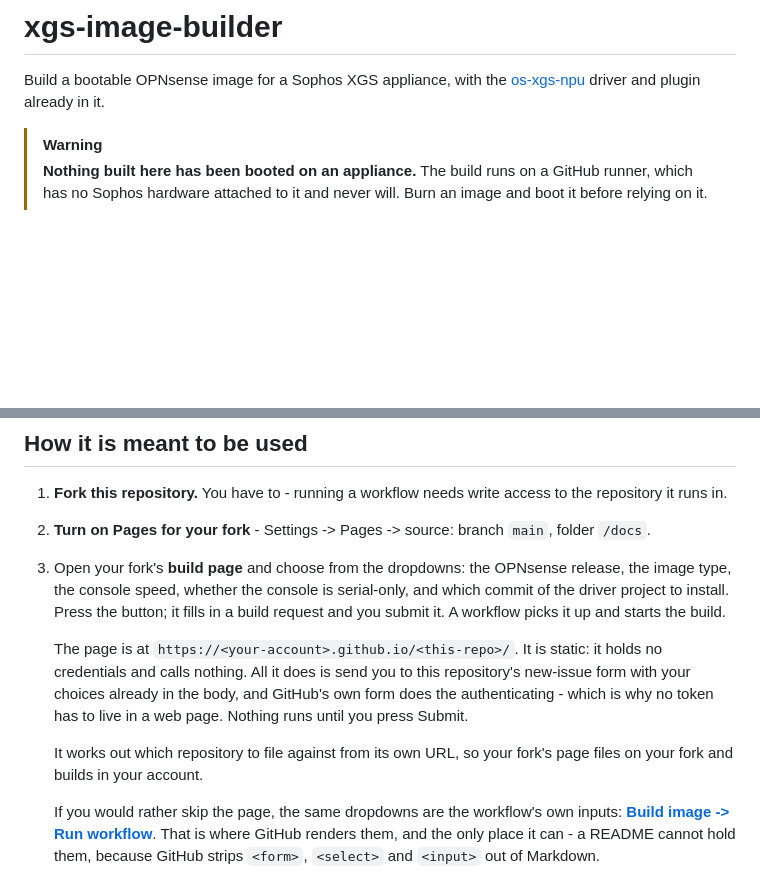
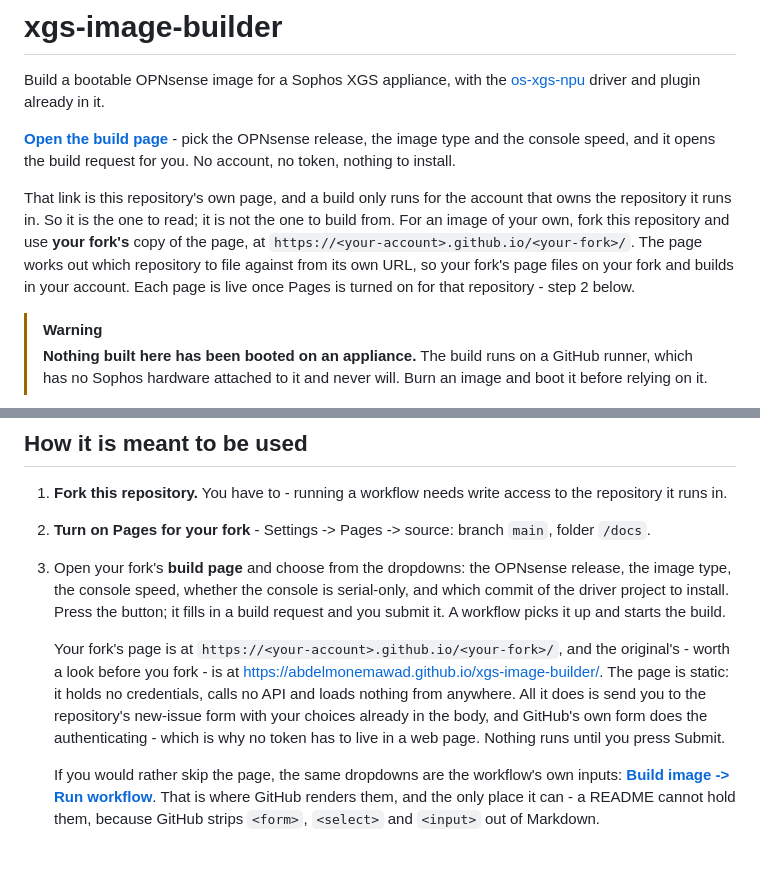
Before and after one commit to AbdelmonemAwad/xgs-image-builder, a Markdown page: README.md, 2 parts joined by grey strips. GitHub-like rendering; blank space fills up the shorter version.

Commit message:
Put the build page in the README, as a link (#5)
The README has described the page since it existed and never once linked to
it. It gave the shape of the address - https://<your-account>.github.io/<this-repo>/
- which a reader cannot click, cannot resolve without already knowing it means
their own fork, and which says nothing about where to look before they have one.

The top now carries the page as a link, with the sentence that has to go beside
it: this repository's page is the one to read, not the one to build from, because
a build only runs for the account that owns the repository. The address of a
fork's own page stays a template, because it has to - a README is rendered from
the repository and cannot compute where a fork's Pages site will be.

The step that walks through it carries both: the template for your fork, and the
original as a link, for a look before forking. The reminder that each address is
live only once Pages is turned on for that repository points at the step that
turns it on.

Pages is not on for this repository yet, so the link is written to be correct
from the moment it is, not before.

```diff
--- a/README.md
+++ b/README.md
@@ -2,6 +2,17 @@
 
 Build a bootable OPNsense image for a Sophos XGS appliance, with the
 [os-xgs-npu](https://github.com/AbdelmonemAwad/os-xgs-npu) driver and plugin already in it.
+
+**[Open the build page](https://abdelmonemawad.github.io/xgs-image-builder/)** - pick the OPNsense
+release, the image type and the console speed, and it opens the build request for you. No account,
+no token, nothing to install.
+
+That link is this repository's own page, and a build only runs for the account that owns the
+repository it runs in. So it is the one to read; it is not the one to build from. For an image of
+your own, fork this repository and use **your fork's** copy of the page, at
+`https://<your-account>.github.io/<your-fork>/`. The page works out which repository to file
+against from its own URL, so your fork's page files on your fork and builds in your account. Each
+page is live once Pages is turned on for that repository - step 2 below.
 
 > [!WARNING]
 > **Nothing built here has been booted on an appliance.** The build runs on a GitHub runner, which
@@ -18,13 +29,13 @@ Build a bootable OPNsense image for a Sophos XGS appliance, with the
    project to install. Press the button; it fills in a build request and you submit it. A workflow
    picks it up and starts the build.
 
-   The page is at `https://<your-account>.github.io/<this-repo>/`. It is static: it holds no
-   credentials and calls nothing. All it does is send you to this repository's new-issue form with
-   your choices already in the body, and GitHub's own form does the authenticating - which is why
-   no token has to live in a web page. Nothing runs until you press Submit.
-
-   It works out which repository to file against from its own URL, so your fork's page files on
-   your fork and builds in your account.
+   Your fork's page is at `https://<your-account>.github.io/<your-fork>/`, and the original's -
+   worth a look before you fork - is at
+   <https://abdelmonemawad.github.io/xgs-image-builder/>. The page is static: it holds no
+   credentials, calls no API and loads nothing from anywhere. All it does is send you to the
+   repository's new-issue form with your choices already in the body, and GitHub's own form does
+   the authenticating - which is why no token has to live in a web page. Nothing runs until you
+   press Submit.
 
    If you would rather skip the page, the same dropdowns are the workflow's own inputs:
    **[Build image -> Run workflow](../../actions/workflows/build.yml)**. That is where GitHub
```
